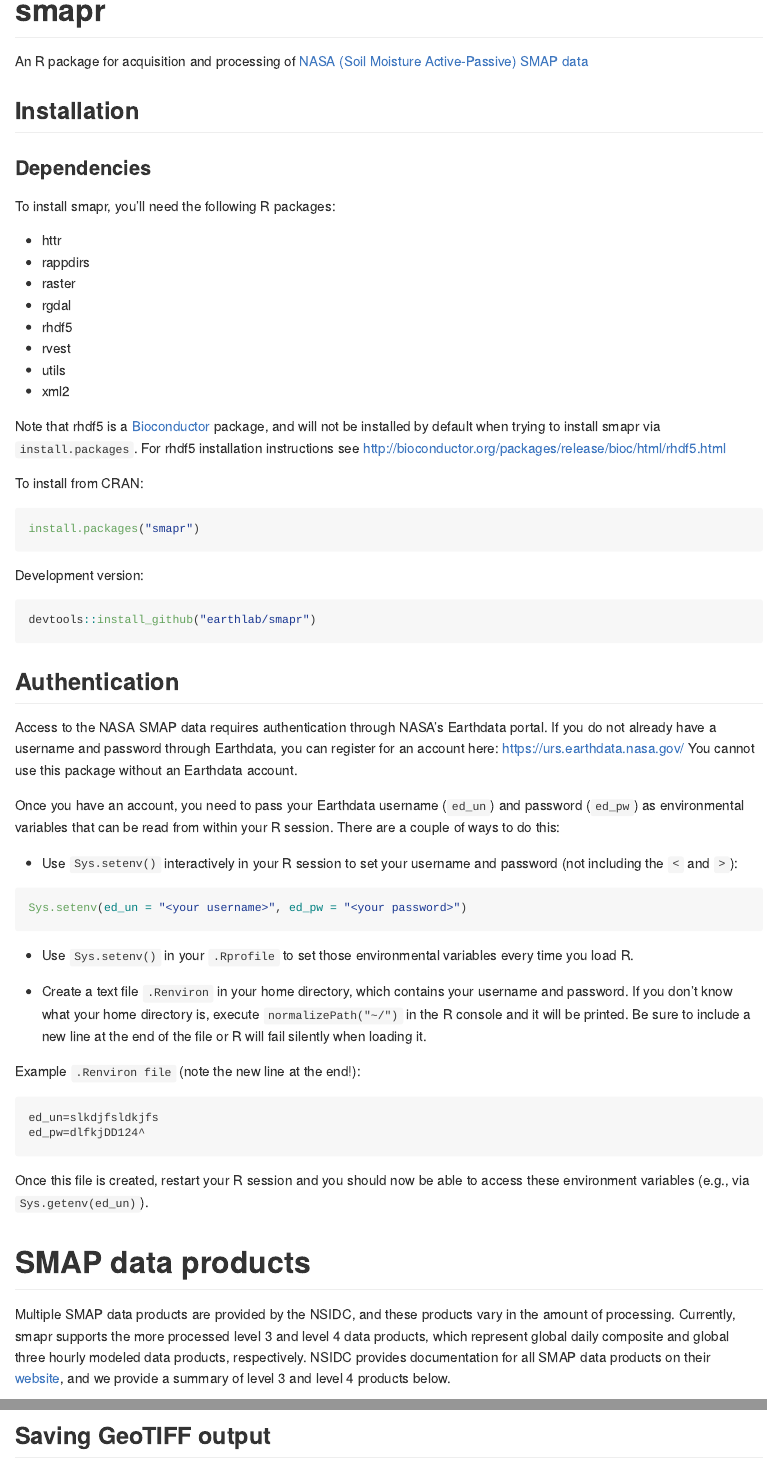
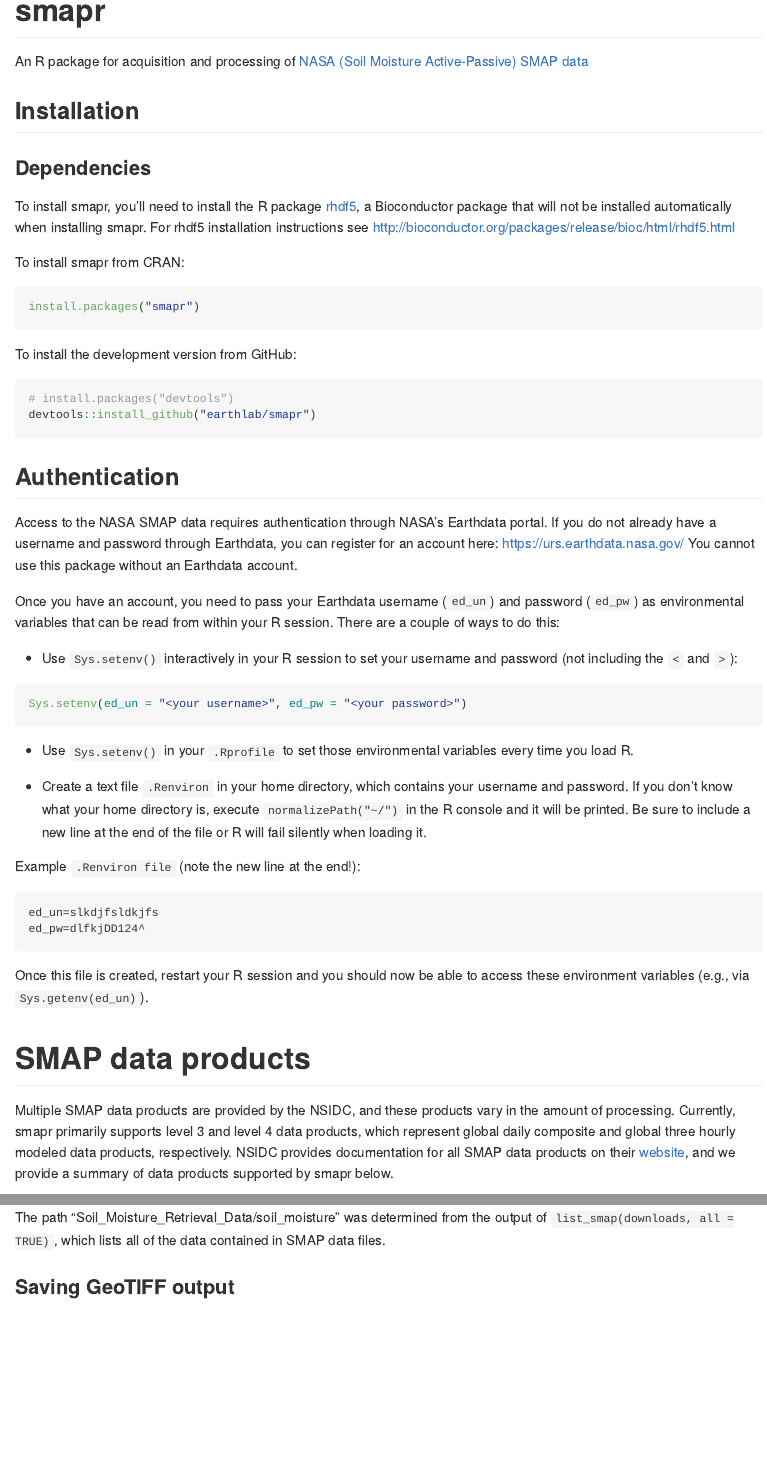
Before and after one commit to ropensci/smapr, an R Markdown document (README.Rmd): the page in a window 1100 px wide, from its top, and a second part further down, joined at a grey line. Rendered offline with R 4.5, knitr and Pandoc, with nearby package versions; some code elsewhere in the file could not run offline; badge pictures from the web are left out.

Commit message:
adjusting spacing in README and simplifying installation steps

````diff
--- a/README.Rmd
+++ b/README.Rmd
@@ -24,54 +24,55 @@
 
 ### Dependencies
 
-To install smapr, you'll need the following R packages:
-
-- httr
-- rappdirs
-- raster
-- rgdal
-- rhdf5
-- rvest
-- utils
-- xml2
-
-Note that rhdf5 is a [Bioconductor](http://bioconductor.org/) package, and will not be installed by default when trying to install smapr via `install.packages`.
+To install smapr, you'll need to install the R package
+[rhdf5](https://www.bioconductor.org/packages/release/bioc/html/rhdf5.html),
+a Bioconductor package that will not be installed automatically when installing
+smapr.
 For rhdf5 installation instructions see http://bioconductor.org/packages/release/bioc/html/rhdf5.html
 
-To install from CRAN:
+To install smapr from CRAN:
 
-```{r, eval = FALSE}
+```{r cran-installation, eval = FALSE}
 install.packages("smapr")
 ```
 
+To install the development version from GitHub:
 
-Development version:
-
-```{r, eval = FALSE}
+```{r gh-installation, eval = FALSE}
+# install.packages("devtools")
 devtools::install_github("earthlab/smapr")
 ```
 
 
 ## Authentication
 
-Access to the NASA SMAP data requires authentication through NASA's Earthdata portal.
-If you do not already have a username and password through Earthdata, you can register for an account here: https://urs.earthdata.nasa.gov/
+Access to the NASA SMAP data requires authentication through NASA's Earthdata
+portal.
+If you do not already have a username and password through Earthdata, you can
+register for an account here: https://urs.earthdata.nasa.gov/
 You cannot use this package without an Earthdata account.
 
-Once you have an account, you need to pass your Earthdata username (`ed_un`) and password (`ed_pw`) as environmental variables that can be read from within your R session.
+Once you have an account, you need to pass your Earthdata username (`ed_un`)
+and password (`ed_pw`) as environmental variables that can be read from within
+your R session.
 There are a couple of ways to do this:
 
-- Use `Sys.setenv()` interactively in your R session to set your username and password (not including the `<` and `>`):
+- Use `Sys.setenv()` interactively in your R session to set your username and
+password (not including the `<` and `>`):
 
 ```{r, eval = FALSE}
 Sys.setenv(ed_un = "<your username>", ed_pw = "<your password>")
 ```
 
-- Use `Sys.setenv()` in your `.Rprofile` to set those environmental variables every time you load R.
+- Use `Sys.setenv()` in your `.Rprofile` to set those environmental variables
+every time you load R.
 
-- Create a text file `.Renviron` in your home directory, which contains your username and password.
-If you don't know what your home directory is, execute `normalizePath("~/")` in the R console and it will be printed.
-Be sure to include a new line at the end of the file or R will fail silently when loading it.
+- Create a text file `.Renviron` in your home directory, which contains your
+username and password.
+If you don't know what your home directory is, execute `normalizePath("~/")` in
+the R console and it will be printed.
+Be sure to include a new line at the end of the file or R will fail silently
+when loading it.
 
 Example `.Renviron file` (note the new line at the end!):
 
@@ -81,15 +82,21 @@
 
 ```
 
-Once this file is created, restart your R session and you should now be able to access these environment variables (e.g., via `Sys.getenv(ed_un)`).
+Once this file is created, restart your R session and you should now be able to
+access these environment variables (e.g., via `Sys.getenv(ed_un)`).
 
 
 
 # SMAP data products
 
-Multiple SMAP data products are provided by the NSIDC, and these products vary in the amount of processing.
-Currently, smapr supports the more processed level 3 and level 4 data products, which represent global daily composite and global three hourly modeled data products, respectively.
-NSIDC provides documentation for all SMAP data products on their [website](https://nsidc.org/data/smap/smap-data.html), and we provide a summary of level 3 and level 4 products below.
+Multiple SMAP data products are provided by the NSIDC, and these products vary
+in the amount of processing.
+Currently, smapr primarily supports level 3 and level 4 data products,
+which represent global daily composite and global three hourly modeled data
+products, respectively.
+NSIDC provides documentation for all SMAP data products on their
+[website](https://nsidc.org/data/smap/smap-data.html), and we provide a summary
+of data products supported by smapr below.
 
 | Dataset id | Description                                         | Resolution |
 |------------|-----------------------------------------------------|------------|
@@ -146,3 +161,6 @@
 plot(sm_raster, main = "Level 3 soil moisture: May 25, 2015")
 ```
 
+The path "Soil_Moisture_Retrieval_Data/soil_moisture" was determined from the
+output of `list_smap(downloads, all = TRUE)`, which lists all of the data
+contained in SMAP data files.
````
Also changed, not shown: README.md, inst/img/extract-data-1.png (renamed from inst/img/unnamed-chunk-8-1.png), README.Rmd (46 more changed lines).
